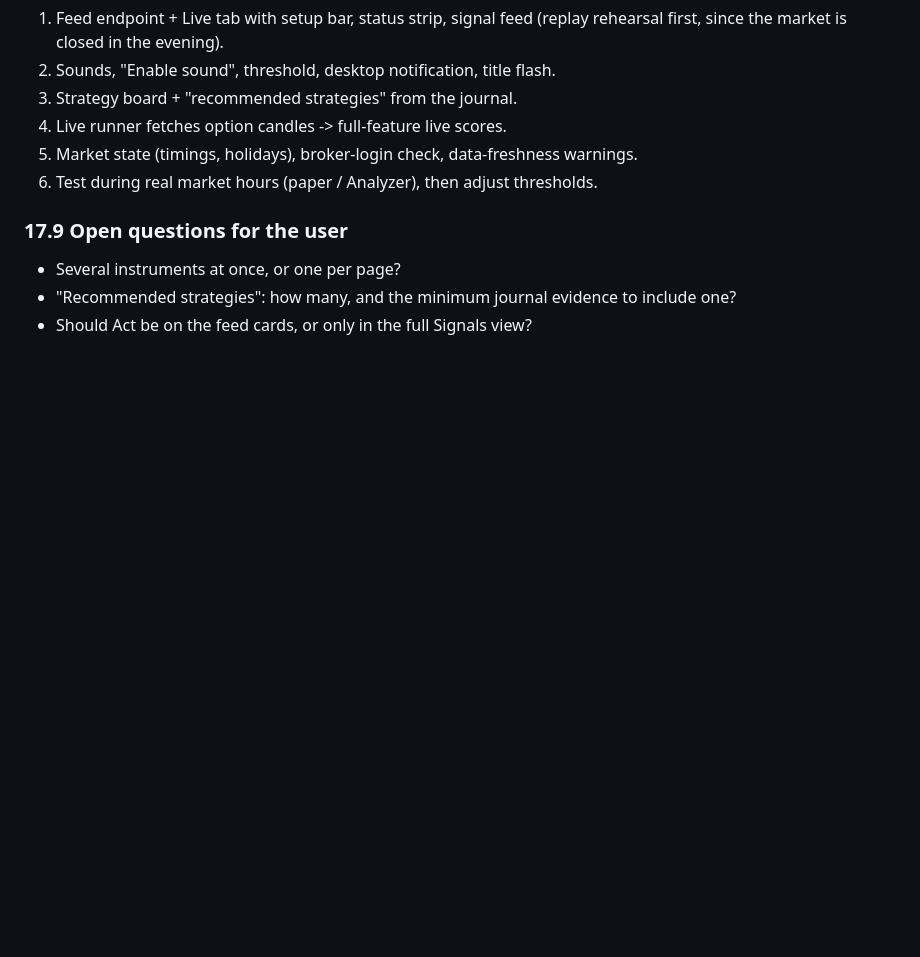
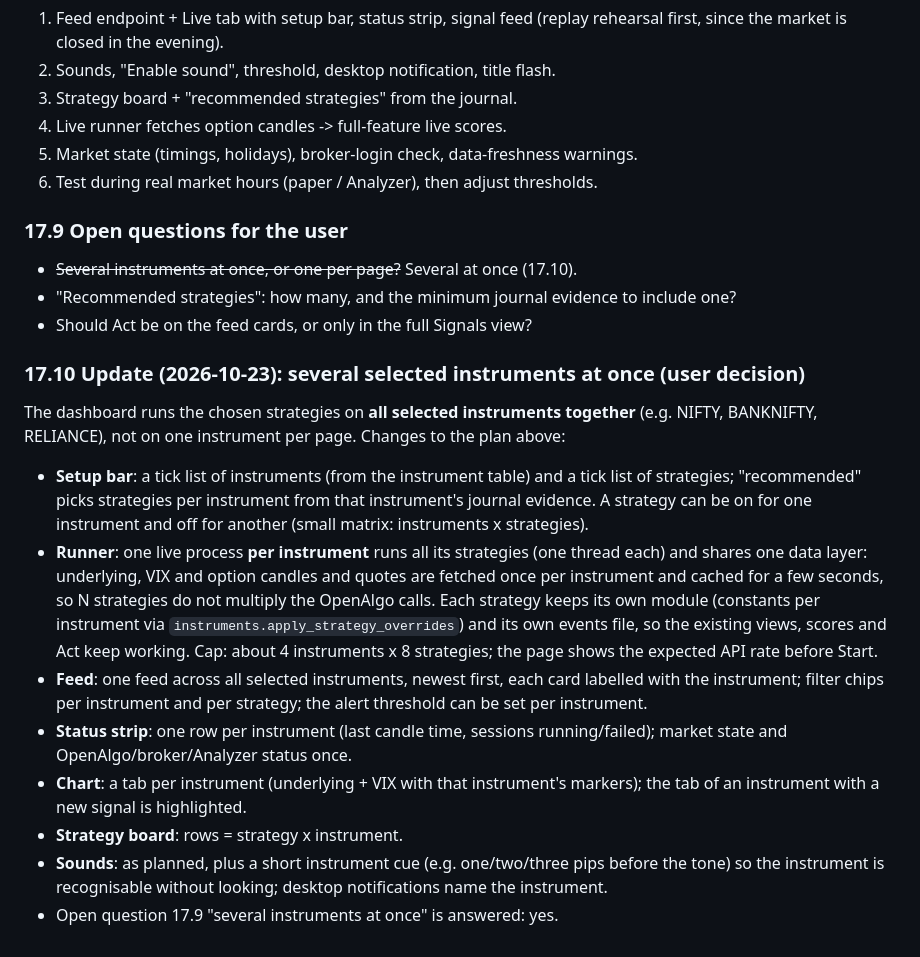
Before and after one commit to rksingh29/script_openalgo, a Markdown page: plan.md, the part around the change. Rendered like a GitHub page; blank space fills up the shorter version.

Commit message:
Plan: live dashboard runs all selected instruments together
Co-Authored-By: Claude Opus 5.5 <noreply@anthropic.com>

```diff
--- a/plan.md
+++ b/plan.md
@@ -503,6 +503,17 @@ The same page in **replay mode**: pick a cached day and speed (1x-60x) and the f
 6. Test during real market hours (paper / Analyzer), then adjust thresholds.
 
 ### 17.9 Open questions for the user
-- Several instruments at once, or one per page?
+- ~~Several instruments at once, or one per page?~~ Several at once (17.10).
 - "Recommended strategies": how many, and the minimum journal evidence to include one?
 - Should Act be on the feed cards, or only in the full Signals view?
+
+### 17.10 Update (2026-10-23): several selected instruments at once (user decision)
+The dashboard runs the chosen strategies on **all selected instruments together** (e.g. NIFTY, BANKNIFTY, RELIANCE), not on one instrument per page. Changes to the plan above:
+- **Setup bar**: a tick list of instruments (from the instrument table) and a tick list of strategies; "recommended" picks strategies per instrument from that instrument's journal evidence. A strategy can be on for one instrument and off for another (small matrix: instruments x strategies).
+- **Runner**: one live process **per instrument** runs all its strategies (one thread each) and shares one data layer: underlying, VIX and option candles and quotes are fetched once per instrument and cached for a few seconds, so N strategies do not multiply the OpenAlgo calls. Each strategy keeps its own module (constants per instrument via `instruments.apply_strategy_overrides`) and its own events file, so the existing views, scores and Act keep working. Cap: about 4 instruments x 8 strategies; the page shows the expected API rate before Start.
+- **Feed**: one feed across all selected instruments, newest first, each card labelled with the instrument; filter chips per instrument and per strategy; the alert threshold can be set per instrument.
+- **Status strip**: one row per instrument (last candle time, sessions running/failed); market state and OpenAlgo/broker/Analyzer status once.
+- **Chart**: a tab per instrument (underlying + VIX with that instrument's markers); the tab of an instrument with a new signal is highlighted.
+- **Strategy board**: rows = strategy x instrument.
+- **Sounds**: as planned, plus a short instrument cue (e.g. one/two/three pips before the tone) so the instrument is recognisable without looking; desktop notifications name the instrument.
+- Open question 17.9 "several instruments at once" is answered: yes.
```
Also changed, not shown: task.md (+2 -1 lines).
